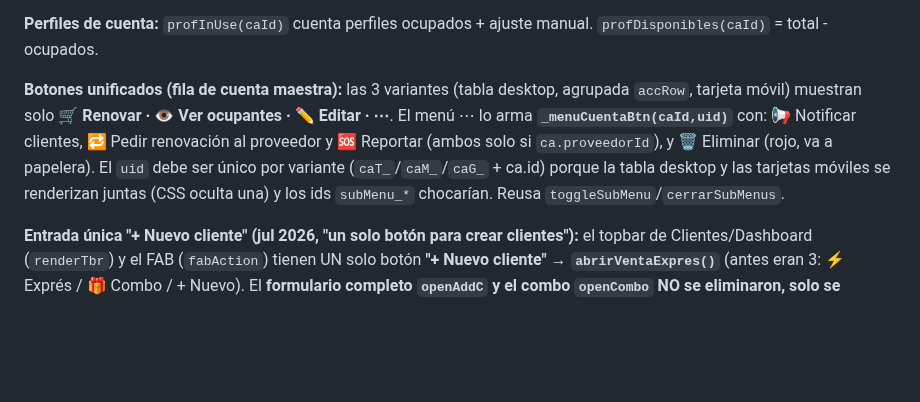
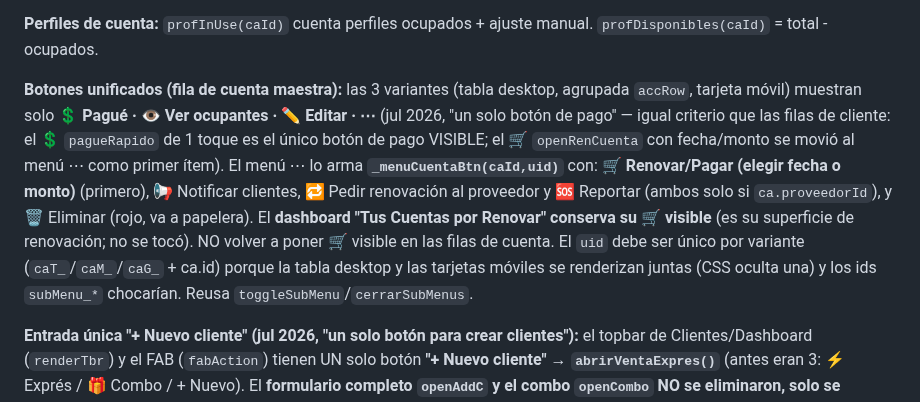
Before and after one commit to jozz1397-cloud/gestor-puntoflix, a Markdown page: CLAUDE.MD, the part around the change. GitHub-like rendering; blank space fills up the shorter version.

Commit message:
Auto-sync 2026-07-13 15:10

```diff
--- a/CLAUDE.MD
+++ b/CLAUDE.MD
@@ -130,7 +130,7 @@ Los helpers de fila de cliente (`_credHTML`/`_menuSubHTML` planeados) NO se extr
 
 **Perfiles de cuenta:** `profInUse(caId)` cuenta perfiles ocupados + ajuste manual. `profDisponibles(caId)` = total - ocupados.
 
-**Botones unificados (fila de cuenta maestra):** las 3 variantes (tabla desktop, agrupada `accRow`, tarjeta móvil) muestran solo **🛒 Renovar · 👁 Ver ocupantes · ✏️ Editar · ⋯**. El menú ⋯ lo arma **`_menuCuentaBtn(caId,uid)`** con: 📢 Notificar clientes, 🔁 Pedir renovación al proveedor y 🆘 Reportar (ambos solo si `ca.proveedorId`), y 🗑️ Eliminar (rojo, va a papelera). El `uid` debe ser único por variante (`caT_`/`caM_`/`caG_` + ca.id) porque la tabla desktop y las tarjetas móviles se renderizan juntas (CSS oculta una) y los ids `subMenu_*` chocarían. Reusa `toggleSubMenu`/`cerrarSubMenus`.
+**Botones unificados (fila de cuenta maestra):** las 3 variantes (tabla desktop, agrupada `accRow`, tarjeta móvil) muestran solo **💲 Pagué · 👁 Ver ocupantes · ✏️ Editar · ⋯** (jul 2026, "un solo botón de pago" — igual criterio que las filas de cliente: el 💲 `pagueRapido` de 1 toque es el único botón de pago VISIBLE; el 🛒 `openRenCuenta` con fecha/monto se movió al menú ⋯ como primer ítem). El menú ⋯ lo arma **`_menuCuentaBtn(caId,uid)`** con: **🛒 Renovar/Pagar (elegir fecha o monto)** (primero), 📢 Notificar clientes, 🔁 Pedir renovación al proveedor y 🆘 Reportar (ambos solo si `ca.proveedorId`), y 🗑️ Eliminar (rojo, va a papelera). El **dashboard "Tus Cuentas por Renovar" conserva su 🛒 visible** (es su superficie de renovación; no se tocó). NO volver a poner 🛒 visible en las filas de cuenta. El `uid` debe ser único por variante (`caT_`/`caM_`/`caG_` + ca.id) porque la tabla desktop y las tarjetas móviles se renderizan juntas (CSS oculta una) y los ids `subMenu_*` chocarían. Reusa `toggleSubMenu`/`cerrarSubMenus`.
 
 **Entrada única "+ Nuevo cliente" (jul 2026, "un solo botón para crear clientes"):** el topbar de Clientes/Dashboard (`renderTbr`) y el FAB (`fabAction`) tienen UN solo botón **"+ Nuevo cliente" → `abrirVentaExpres()`** (antes eran 3: ⚡ Exprés / 🎁 Combo / + Nuevo). El **formulario completo `openAddC` y el combo `openCombo` NO se eliminaron, solo se DEMOTARON**: son links discretos en el pie del modal Venta Exprés ("📋 Formulario completo" / "🎁 Vender combo") y `openCombo` sigue en el menú "⋯ Más" de Clientes (`clientsMore`). NO volver a poner los 3 botones sueltos en el topbar. `openAddC`/`openCombo` siguen vivos y con todos sus call sites (venta exprés sin cupo, crearComoCombo, estados vacíos).
 
```
